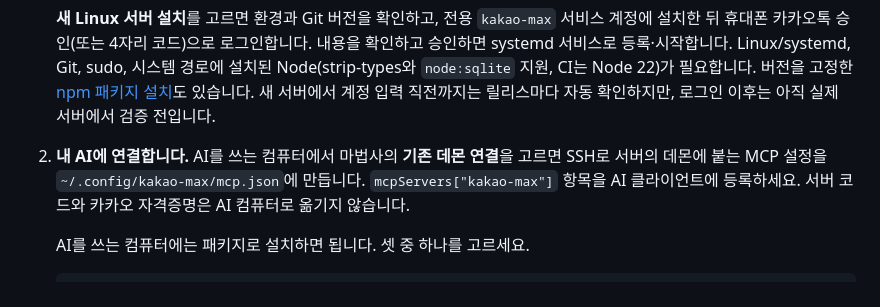
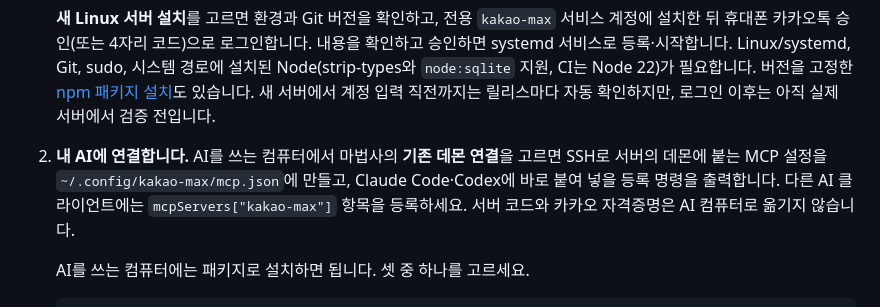
Before and after one commit to ziesski/kakao-max, a Markdown page: README.md, the part around the change. Rendered like a GitHub page.

```diff
--- a/README.md
+++ b/README.md
@@ -141,7 +141,8 @@ AI가 대화에서 최종 약속을 찾아 요약하고, 실제 카카오톡 대
    Linux/systemd, Git, sudo, 시스템 경로에 설치된 Node(strip-types와 `node:sqlite` 지원, CI는 Node 22)가 필요합니다.
    버전을 고정한 [npm 패키지 설치](docs/runbooks/package.md#linux-서비스-설치-버전-고정)도 있습니다. 새 서버에서 계정 입력 직전까지는 릴리스마다 자동 확인하지만, 로그인 이후는 아직 실제 서버에서 검증 전입니다.
 2. **내 AI에 연결합니다.** AI를 쓰는 컴퓨터에서 마법사의 **기존 데몬 연결**을 고르면 SSH로 서버의 데몬에 붙는
-   MCP 설정을 `~/.config/kakao-max/mcp.json`에 만듭니다. `mcpServers["kakao-max"]` 항목을 AI 클라이언트에 등록하세요.
+   MCP 설정을 `~/.config/kakao-max/mcp.json`에 만들고, Claude Code·Codex에 바로 붙여 넣을 등록 명령을 출력합니다.
+   다른 AI 클라이언트에는 `mcpServers["kakao-max"]` 항목을 등록하세요.
    서버 코드와 카카오 자격증명은 AI 컴퓨터로 옮기지 않습니다.
 
    AI를 쓰는 컴퓨터에는 패키지로 설치하면 됩니다. 셋 중 하나를 고르세요.
```
Also changed, not shown: docs/QUICKSTART.md (+5 -1 lines), docs/designs/agent-mode-and-layers.md (+4 -2 lines).
